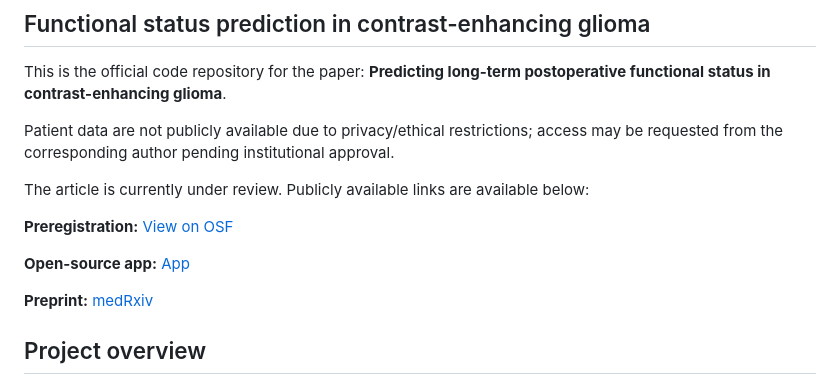
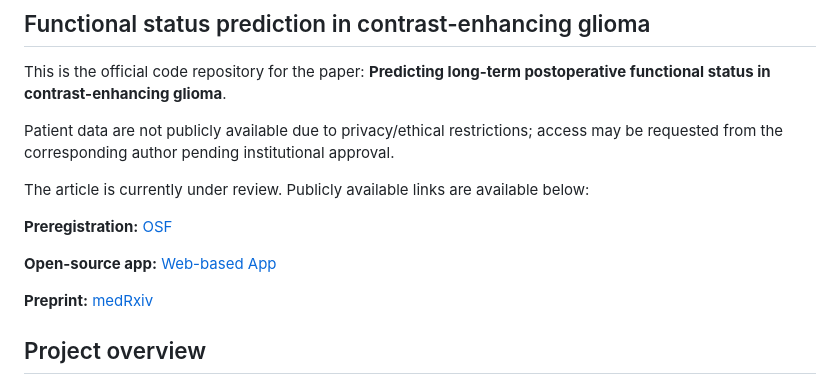
Before and after one commit to multinetlab-amsterdam/projects, a Markdown page: KPS_prediction_2026/README.md, the part around the change. Drawn GitHub-style.

```diff
--- a/KPS_prediction_2026/README.md
+++ b/KPS_prediction_2026/README.md
@@ -5,9 +5,9 @@ Patient data are not publicly available due to privacy/ethical restrictions; acc
 
 The article is currently under review. Publicly available links are available below:
 
-**Preregistration:** [View on OSF](https://osf.io/f29xm/overview)
+**Preregistration:** [OSF](https://osf.io/f29xm/overview)
 
-**Open-source app:** [App](https://glioma-kps-prediction.streamlit.app/)
+**Open-source app:** [Web-based App](https://glioma-kps-prediction.streamlit.app/)
 
 **Preprint:** [medRxiv](https://www.medrxiv.org/content/10.64898/2026.04.28.26351937v1)
 
```
